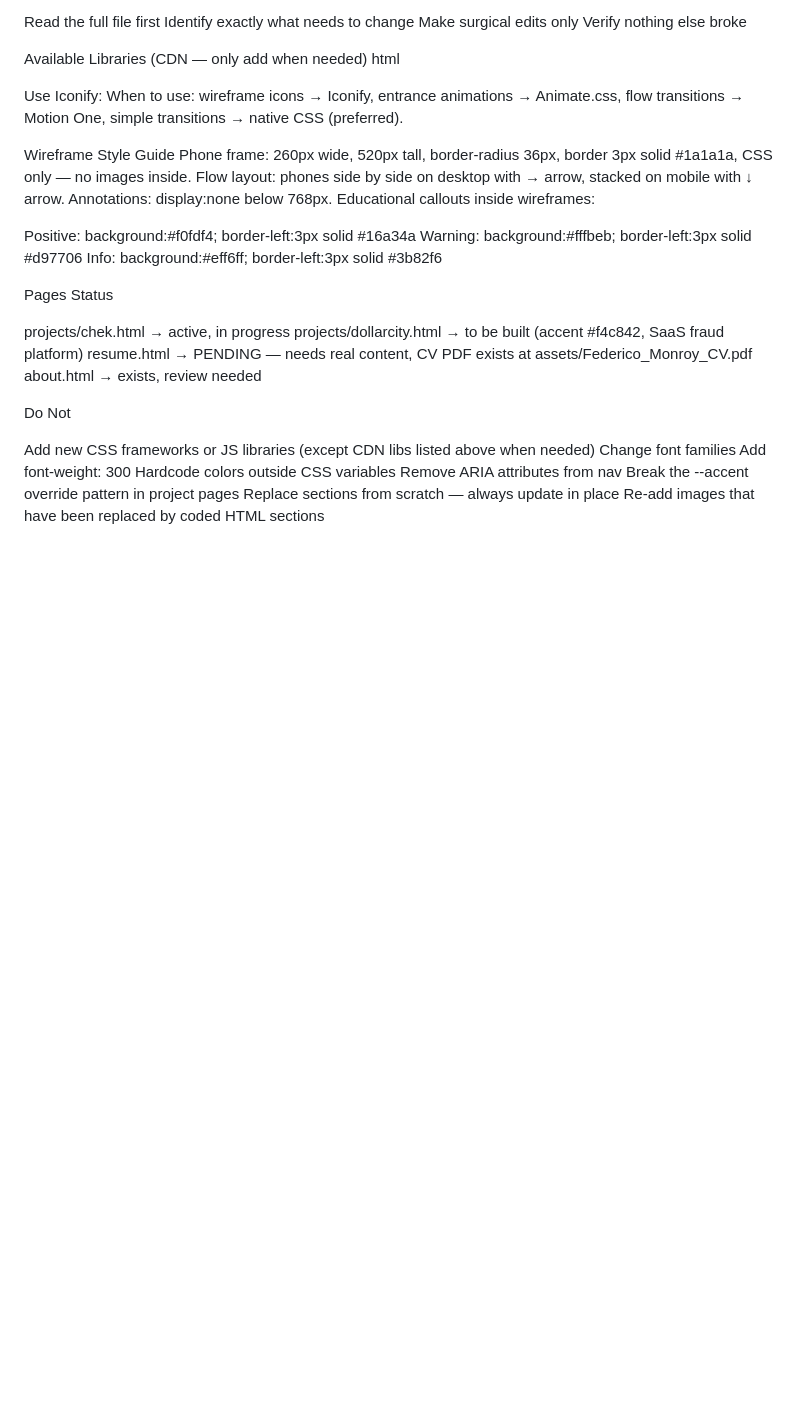
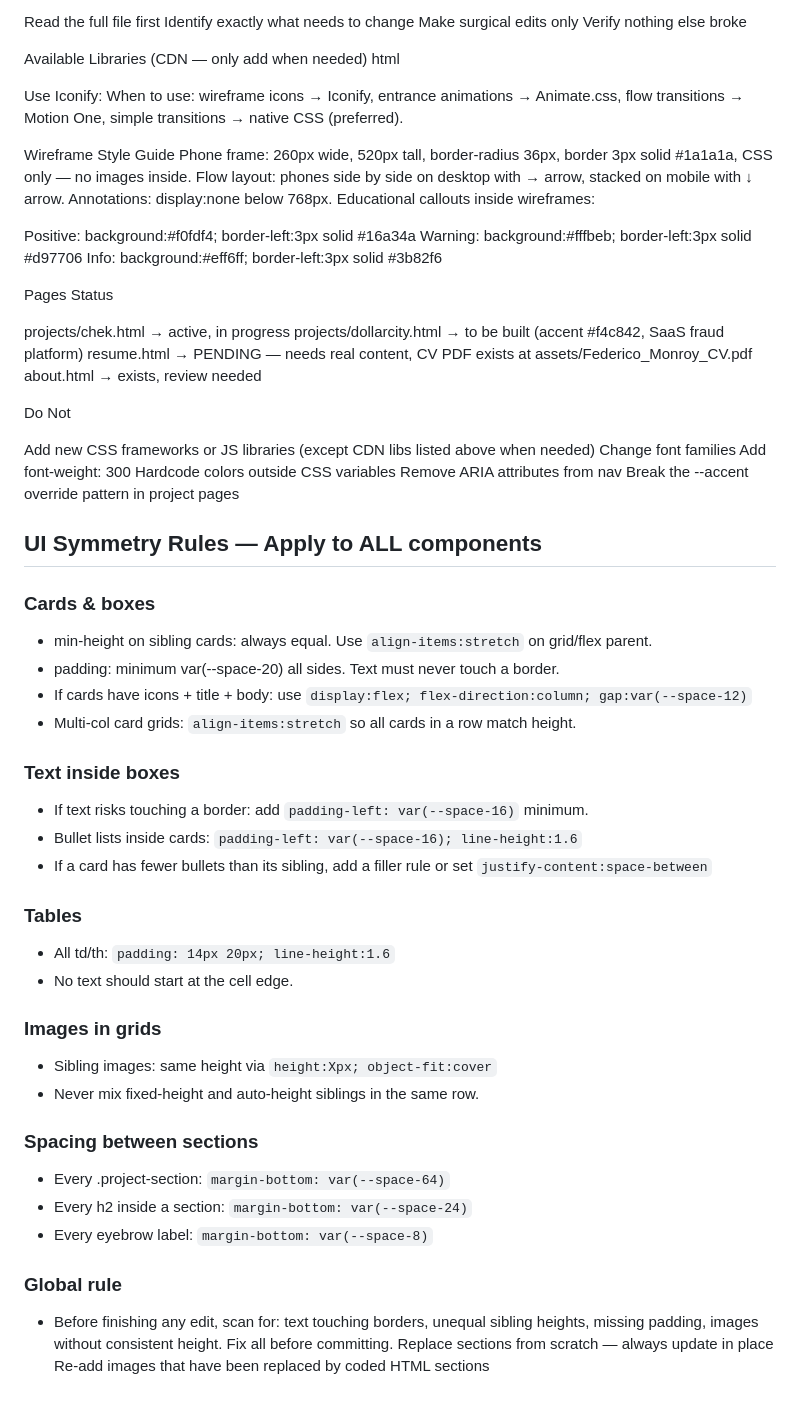
Before and after one commit to fedemon16i/federico-portfolio, a Markdown page: CLAUDE.md, the part around the change. Drawn GitHub-style; blank space fills up the shorter version.

Commit message:
Document UI symmetry rules in CLAUDE.md
Add UI symmetry rules for components including cards, text, tables, images, and spacing.

```diff
--- a/CLAUDE.md
+++ b/CLAUDE.md
@@ -159,5 +159,34 @@ Add font-weight: 300
 Hardcode colors outside CSS variables
 Remove ARIA attributes from nav
 Break the --accent override pattern in project pages
+
+## UI Symmetry Rules — Apply to ALL components
+
+### Cards & boxes
+- min-height on sibling cards: always equal. Use `align-items:stretch` on grid/flex parent.
+- padding: minimum var(--space-20) all sides. Text must never touch a border.
+- If cards have icons + title + body: use `display:flex; flex-direction:column; gap:var(--space-12)`
+- Multi-col card grids: `align-items:stretch` so all cards in a row match height.
+
+### Text inside boxes
+- If text risks touching a border: add `padding-left: var(--space-16)` minimum.
+- Bullet lists inside cards: `padding-left: var(--space-16); line-height:1.6`
+- If a card has fewer bullets than its sibling, add a filler rule or set `justify-content:space-between`
+
+### Tables
+- All td/th: `padding: 14px 20px; line-height:1.6`
+- No text should start at the cell edge.
+
+### Images in grids
+- Sibling images: same height via `height:Xpx; object-fit:cover`
+- Never mix fixed-height and auto-height siblings in the same row.
+
+### Spacing between sections
+- Every .project-section: `margin-bottom: var(--space-64)`
+- Every h2 inside a section: `margin-bottom: var(--space-24)`
+- Every eyebrow label: `margin-bottom: var(--space-8)`
+
+### Global rule
+- Before finishing any edit, scan for: text touching borders, unequal sibling heights, missing padding, images without consistent height. Fix all before committing.
 Replace sections from scratch — always update in place
 Re-add images that have been replaced by coded HTML sections
```
